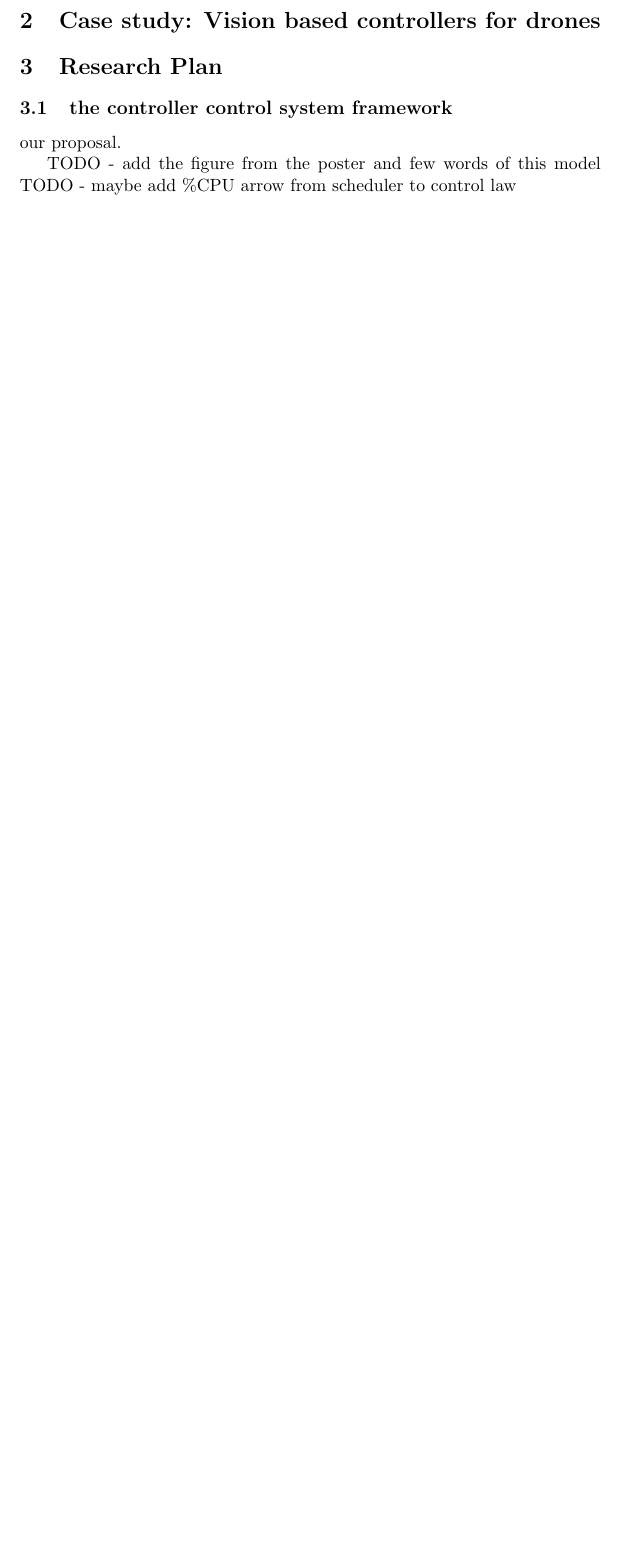
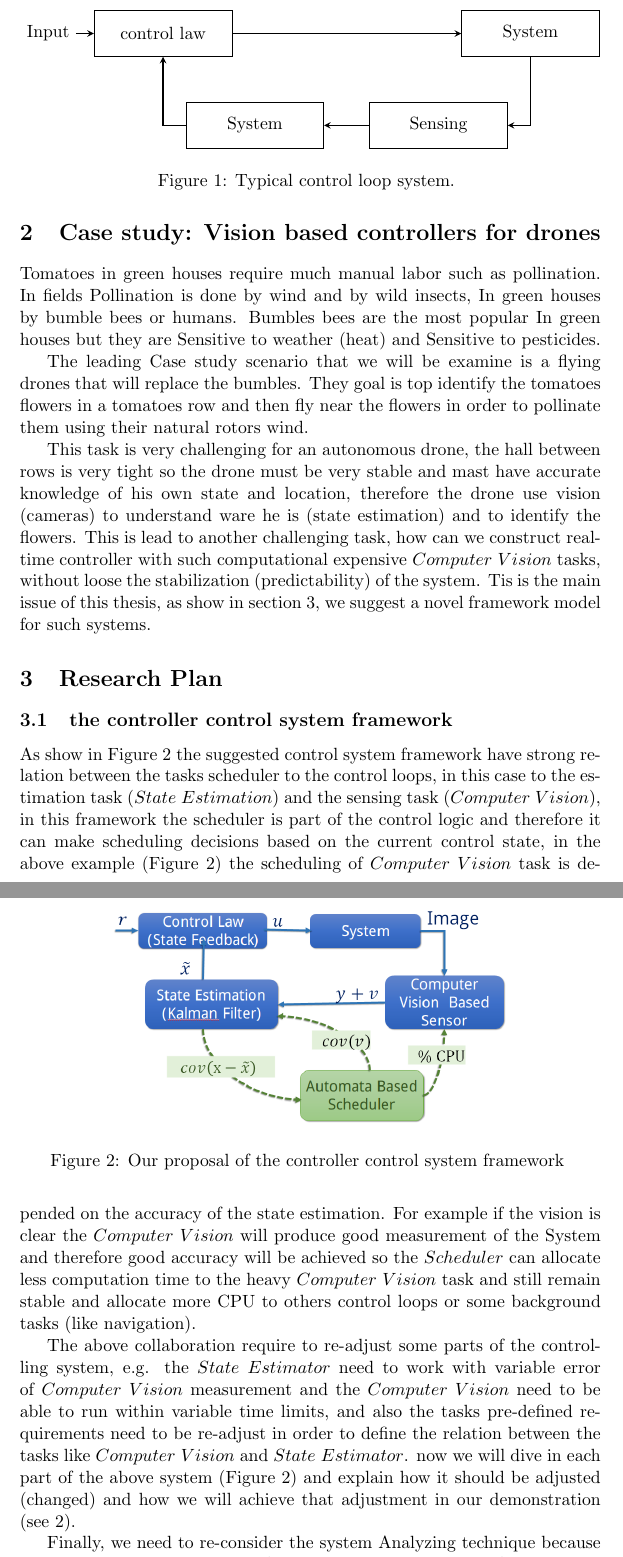
Before and after one commit to hodaig/MSc-thesis, a LaTeX document (proposal.tex): part of page 3 of 3 before the commit and two parts of pages 3 and 4 of 5 after it, the two joined at a grey line, cut at the place of the change, the shorter picture padded with empty space. Compiled offline with pdfLaTeX.

Commit message:
another day

```diff
--- a/proposal.tex
+++ b/proposal.tex
@@ -1,4 +1,14 @@
 \documentclass[11pt]{article}
+
+\usepackage{graphicx}
+\usepackage{tikz}
+\usetikzlibrary{shapes.geometric, arrows}
+\tikzstyle{recNode} = [rectangle, minimum width=3cm, minimum height=1cm, text centered, draw=black]
+\tikzstyle{eNode} = [minimum height=1cm, text centered]
+\tikzstyle{arrow} = [thick,->,>=stealth]
+
+\usepackage{etoolbox}
+\patchcmd{\thebibliography}{\section*}{\section}{}{}
 
 \author{Hodai Goldman (Hodaig@cs.bgu.ac.il) \\
 Department of Computer Science, \\
@@ -47,30 +57,67 @@ The control loops that we are analyzing are here of the form shown in Figure~\re
 The current state of the art is that control engineers design control tasks as periodic computations then they specify the required periodic frequency for the task and software engineers design a scheduler that ensures that the periodic frequency requirements are met usually using pre-computed knowledge of the expected (maximum) duration of the tasks.
 We claim that for control systems we can achieve better performance by using richer and more flexible set of requirements for the tasks. Specifically, we will develop tools with which the control engineers can specify in a natural way features of their control loop that the scheduler will use to allow for dynamic schedules that guarantee required control performance.
 
+\begin{figure}[]
+    \centering
 
-%In this thesis we suggest a novel technique where the control loop is composed (as usual) from control tasks and state estimation tasks.
-%And the requirement of the periodical requirements of the control tasks dynamically change and depend on the level of the environmental noise that is expressed by the accuracy of the state estimation (retrieve from estimation loops) and the stability of the system (retrieve from the control loop).
+    \begin{tikzpicture}[node distance=2cm]
+        \node (in) [eNode] {Input};
+        \node (control) [recNode, right of=in, xshift=0.5cm] {control law};
+        \node (sys) [recNode, right of=control, xshift=6cm] {System};
+        \node (sensor) [recNode, below of=sys, xshift=-2cm] {Sensing};
+        \node (estimator) [recNode, below of=control, xshift=2cm] {System};
+
+        \draw [arrow] (in) -- (control);
+        \draw [arrow] (control) -- (sys);
+        \draw [arrow] (sys) |- (sensor);
+        \draw [arrow] (sensor) -- (estimator);
+        \draw [arrow] (estimator) -| (control);
+    \end{tikzpicture}
+
+    \caption{Typical control loop system.
+    \label{fig:control loop}}
+\end{figure}
 
 \section{Case study: Vision based controllers for drones}
+\label{sec:Case study}
+%TODO - hodai: what exactly should i write here?
+
+Tomatoes in green houses require much manual labor such as pollination.
+In fields Pollination is done by wind and by wild insects, In green houses by bumble bees or humans.
+Bumbles bees are the most popular In green houses but they are Sensitive to weather (heat) and Sensitive to pesticides.
+
+The leading Case study scenario that we will be examine is a flying drones that will replace the bumbles.
+They goal is top identify the tomatoes flowers in a tomatoes row and then fly near the flowers in order to pollinate them using their natural rotors wind.
+
+This task is very challenging for an autonomous drone, the hall between rows is very tight so the drone must be very stable and mast have accurate knowledge of his own state and location, therefore the drone use vision (cameras) to understand ware he is (state estimation) and to identify the flowers.
+This is lead to another challenging task, how can we construct real-time controller with such computational expensive $Computer~Vision$ tasks, without loose the stabilization (predictability) of the system.
+Tis is the main issue of this thesis, as show in section \ref{sec:Research Plan}, we suggest a novel framework model for such systems.
+
 
 
 
 \section{Research Plan}
+\label{sec:Research Plan}
+%In this thesis we suggest a novel technique where the control loop is composed (as usual) from control tasks and state estimation tasks.
+%And the requirement of the periodical requirements of the control tasks dynamically change and depend on the level of the environmental noise that is expressed by the accuracy of the state estimation (retrieve from estimation loops) and the stability of the system (retrieve from the control loop).
 
-
-
-
-
-% Gera: Use bibtex
-%This research continues/completes the work of Merav Bukra~[1] on scheduling computations in embedded control systems.
-%In her thesis Merav presented an approach and a proof-of-concept tool for scheduling computation resources in control software. The tool was good enough for demonstrating the concept with simulations, but it did not integrate with any real-life system. In this research we will develop a resource scheduler for real-life control model (see~\ref{sec:contmode}),
-%and upgrade the control software (APM) of a well-known quad-copter by replacing it's RT-scheduler with our new scheduler.
-%We expect an improvement in CPU utilization that will allow improvements of stability of the drone.
+\begin{figure}[ht]
+%TODO - maybe add \%CPU arrow from scheduler to control law
+%TODO - replace with tikzpicture
+  \centering
+  \includegraphics[width=0.7\textwidth]{hybrid-loop.png}
+  \caption{Our proposal of the controller control system framework
+  \label{fig:hybrid loop}}
+\end{figure}
 
 \subsection{the controller control system framework}
-our proposal.
+\label{sec:our proposal}
 
-TODO - add the figure from the poster and few words of this model
-TODO - maybe add \%CPU arrow from scheduler to control law
+As show in Figure \ref{fig:hybrid loop} the suggested control system framework have strong relation between the tasks scheduler to the control loops, in this case to the estimation task ($State~Estimation$) and the sensing task ($Computer~Vision$),
+in this framework the scheduler is part of the control logic and therefore it can make scheduling decisions based on the current control state, in the above example (Figure \ref{fig:hybrid loop}) the scheduling of $Computer~Vision$ task is depended on the accuracy of the state estimation.
+For example if the vision is clear the $Computer~Vision$ will produce good measurement of the System and therefore good accuracy will be achieved so the $Scheduler$ can allocate less computation time to the heavy $Computer~Vision$ task and still remain stable and allocate more CPU to others control loops or some background tasks (like navigation).
 
-\subsubsection{Sensors (Computer Vision Based Sensor)}
+The above collaboration require to re-adjust some parts of the controlling system, e.g. the $State~Estimator$ need to work with variable error of $Computer~Vision$ measurement and the $Computer~Vision$ need to be able to run within variable time limits, and also the tasks pre-defined requirements need to be re-adjust in order to define the relation between the tasks like $Computer~Vision$ and $State~Estimator$.
+now we will dive in each part of the above system (Figure \ref{fig:hybrid loop}) and explain how it should be adjusted (changed) and how we will achieve that adjustment in our demonstration (see \ref{sec:Case study}).
+
+Finally, we need to re-consider the system Analyzing technique because variable sensing characteristics ($Computer~Vision$ time limits) will lead to variable estimation characteristics... %TODO - complete and fix this paragraph or remove it
```
Also changed, not shown: hybrid-loop.png (added), proposal.pdf, proposal.tex (40 more changed lines).
